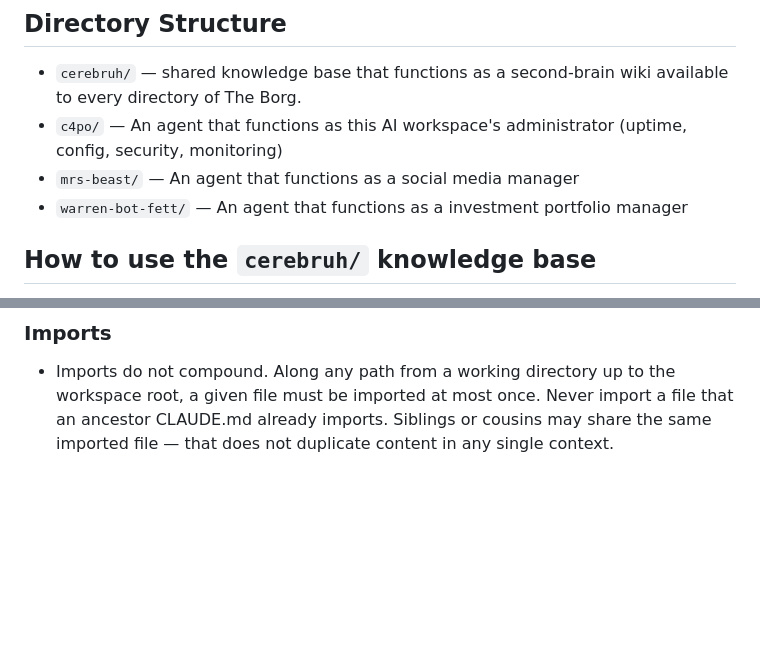
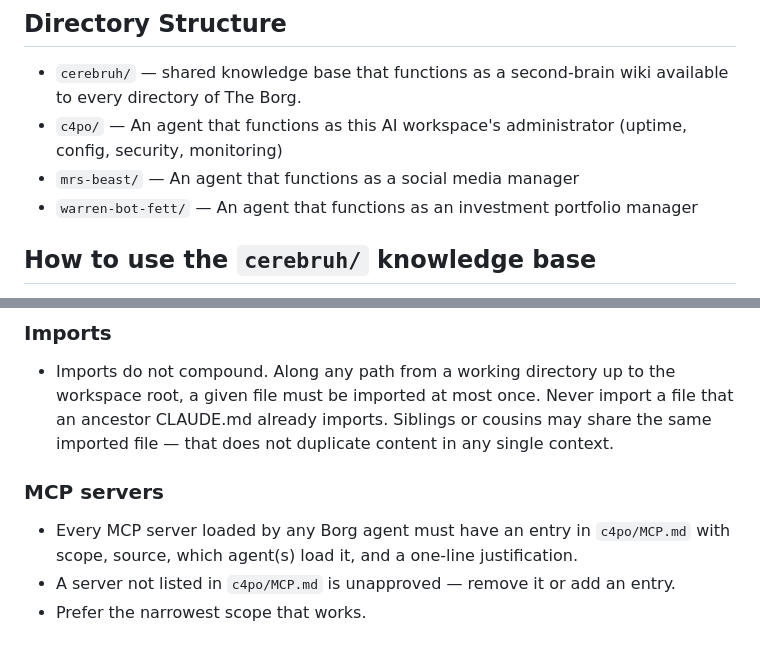
Before and after one commit to johndifini/theborg, a Markdown page: CLAUDE.md, 2 parts joined by grey strips. GitHub-like rendering; blank space fills up the shorter version.

Commit message:
Added MCP lint

```diff
--- a/CLAUDE.md
+++ b/CLAUDE.md
@@ -7,7 +7,7 @@ The Borg is a standardized AI workspace that turns prompts, institutional knowle
 - `cerebruh/` — shared knowledge base that functions as a second-brain wiki available to every directory of The Borg.
 - `c4po/` — An agent that functions as this AI workspace's administrator (uptime, config, security, monitoring)
 - `mrs-beast/` — An agent that functions as a social media manager
-- `warren-bot-fett/` — An agent that functions as a investment portfolio manager
+- `warren-bot-fett/` — An agent that functions as an investment portfolio manager
 
 ## How to use the `cerebruh/` knowledge base
 
@@ -48,3 +48,9 @@ Rules for CLAUDE.md files in this workspace. These exist to keep agent context c
 ### Imports
 
 - Imports do not compound. Along any path from a working directory up to the workspace root, a given file must be imported at most once. Never import a file that an ancestor CLAUDE.md already imports. Siblings or cousins may share the same imported file — that does not duplicate content in any single context.
+
+### MCP servers
+
+- Every MCP server loaded by any Borg agent must have an entry in `c4po/MCP.md` with scope, source, which agent(s) load it, and a one-line justification.
+- A server not listed in `c4po/MCP.md` is unapproved — remove it or add an entry.
+- Prefer the narrowest scope that works.
```
